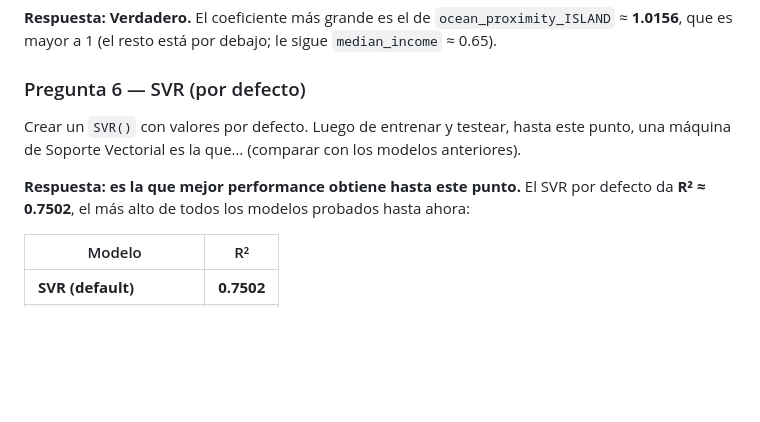
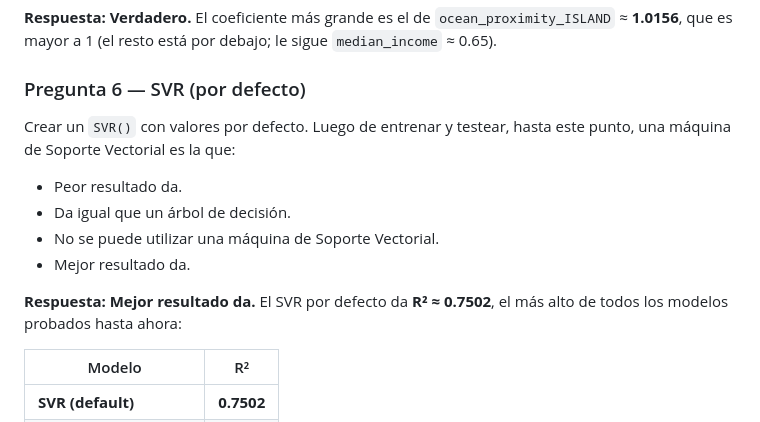
Before and after one commit to alvarezleonardo/Data-Science, a Markdown page: 03-modelado-avanzado-en-machine-learning/notebooks_extra/evaluacion_final_modulo.md, the part around the change. Drawn GitHub-style; blank space fills up the shorter version.

Commit message:
docs(ml2): evaluacion final P6 - opciones exactas (respuesta: Mejor resultado da)
Co-Authored-By: leitoalvarez <225464551+leitoalvarez@users.noreply.github.com>

```diff
--- a/03-modelado-avanzado-en-machine-learning/notebooks_extra/evaluacion_final_modulo.md
+++ b/03-modelado-avanzado-en-machine-learning/notebooks_extra/evaluacion_final_modulo.md
@@ -100,10 +100,14 @@ El coeficiente más grande del regresor lineal del punto anterior, ¿es mayor a
 ### Pregunta 6 — SVR (por defecto)
 
 Crear un `SVR()` con valores por defecto. Luego de entrenar y testear, hasta este punto,
-una máquina de Soporte Vectorial es la que… (comparar con los modelos anteriores).
+una máquina de Soporte Vectorial es la que:
+- Peor resultado da.
+- Da igual que un árbol de decisión.
+- No se puede utilizar una máquina de Soporte Vectorial.
+- Mejor resultado da.
 
-**Respuesta: es la que mejor performance obtiene hasta este punto.** El SVR por defecto
-da **R² ≈ 0.7502**, el más alto de todos los modelos probados hasta ahora:
+**Respuesta: Mejor resultado da.** El SVR por defecto da **R² ≈ 0.7502**, el más alto de
+todos los modelos probados hasta ahora:
 
 | Modelo | R² |
 |--------|-----|
```
